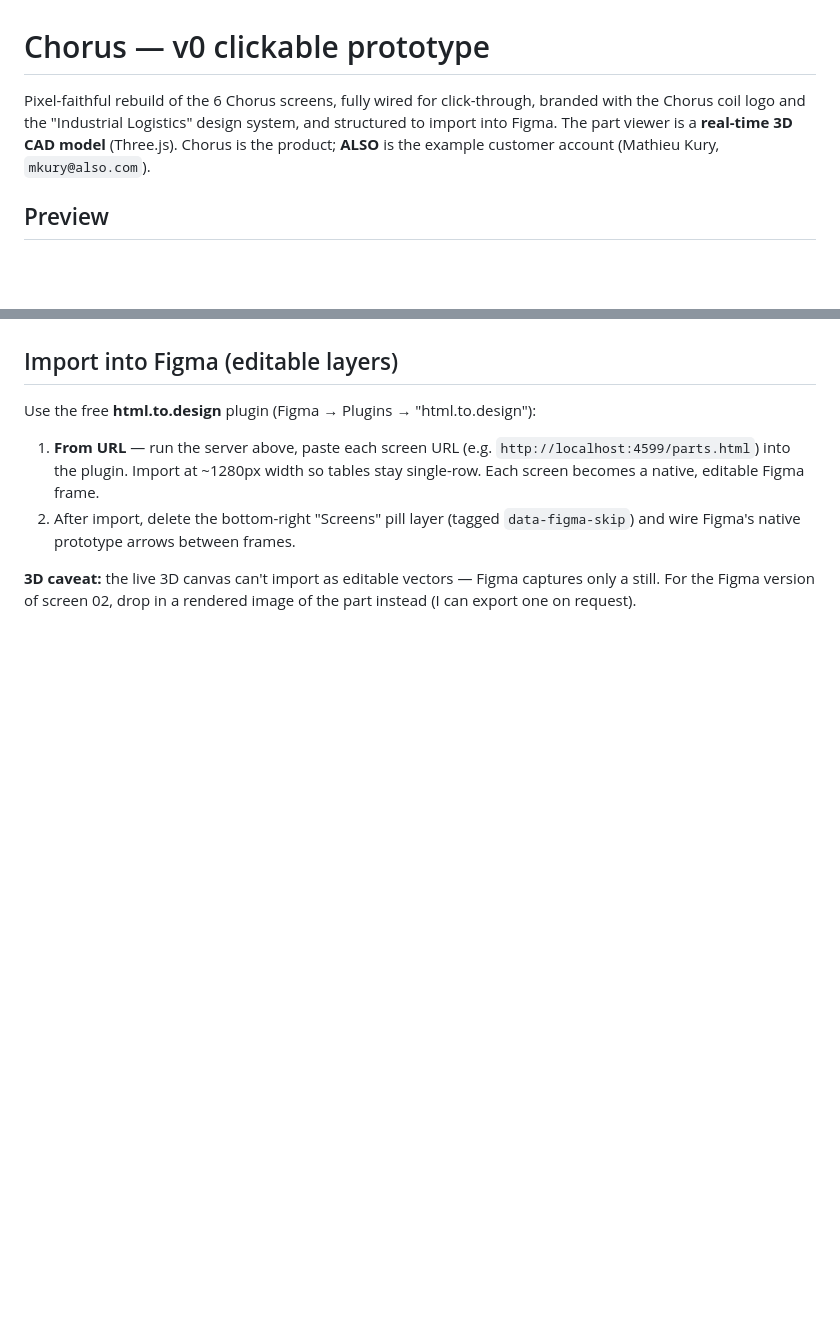
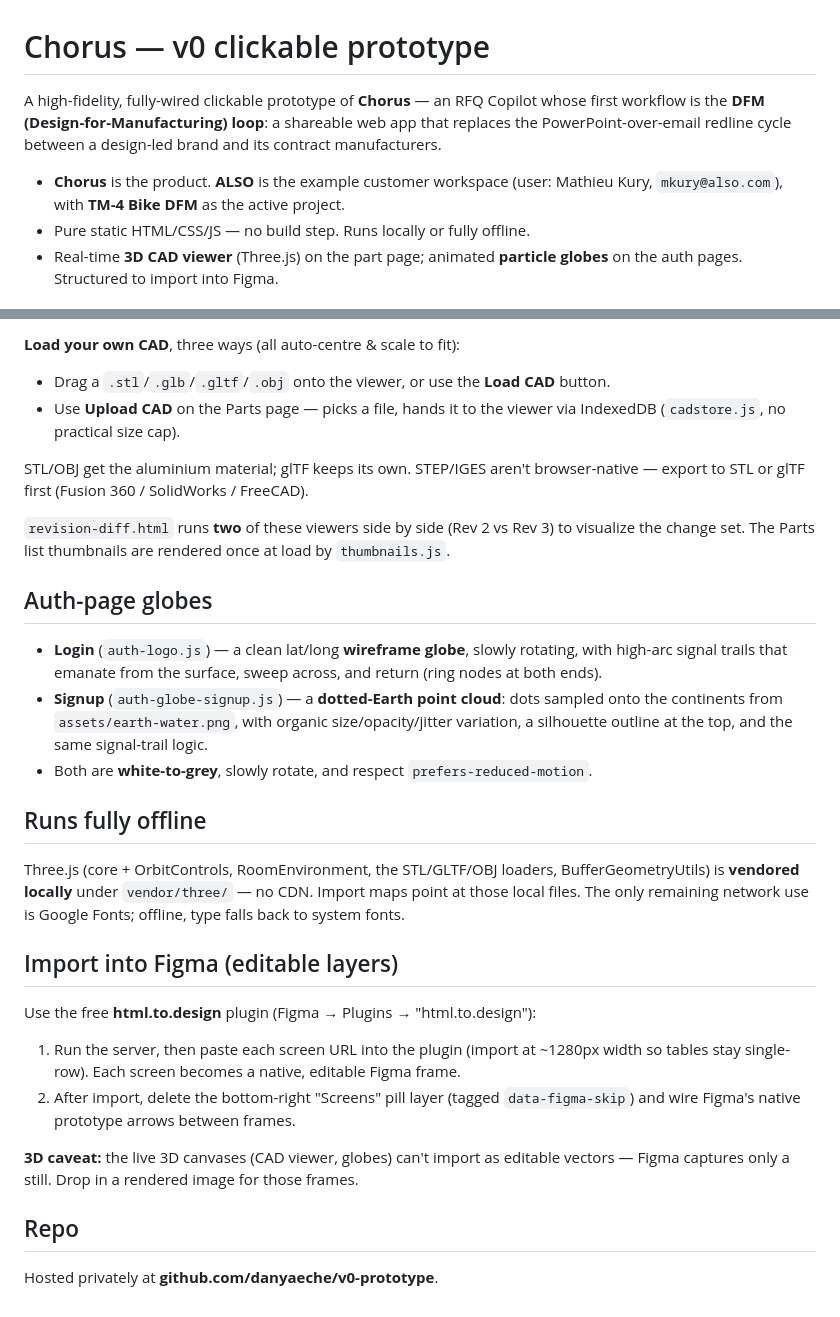
Before and after one commit to danyaeche/v0-prototype, a Markdown page: README.md, 2 parts joined by grey strips. Drawn GitHub-style; blank space fills up the shorter version.

```diff
--- a/README.md
+++ b/README.md
@@ -1,9 +1,12 @@
 # Chorus — v0 clickable prototype
 
-Pixel-faithful rebuild of the 6 Chorus screens, fully wired for click-through, branded with
-the Chorus coil logo and the "Industrial Logistics" design system, and structured to
-import into Figma. The part viewer is a **real-time 3D CAD model** (Three.js). Chorus is the
-product; **ALSO** is the example customer account (Mathieu Kury, `mkury@also.com`).
+A high-fidelity, fully-wired clickable prototype of **Chorus** — an RFQ Copilot whose first
+workflow is the **DFM (Design-for-Manufacturing) loop**: a shareable web app that replaces the
+PowerPoint-over-email redline cycle between a design-led brand and its contract manufacturers.
 
-## Preview
+- **Chorus** is the product. **ALSO** is the example customer workspace (user: Mathieu Kury,
+  `mkury@also.com`), with **TM-4 Bike DFM** as the active project.
+- Pure static HTML/CSS/JS — no build step. Runs locally or fully offline.
+- Real-time **3D CAD viewer** (Three.js) on the part page; animated **particle globes** on the
+  auth pages. Structured to import into Figma.
 
@@ -75,12 +71,37 @@ Open http://localhost:4599 — best viewed at ≥1280px wide. A floating **Scree
+**Load your own CAD**, three ways (all auto-centre & scale to fit):
+- Drag a `.stl`/`.glb`/`.gltf`/`.obj` onto the viewer, or use the **Load CAD** button.
+- Use **Upload CAD** on the Parts page — picks a file, hands it to the viewer via IndexedDB
+  (`cadstore.js`, no practical size cap).
+
+STL/OBJ get the aluminium material; glTF keeps its own. STEP/IGES aren't browser-native — export
+to STL or glTF first (Fusion 360 / SolidWorks / FreeCAD).
+
+`revision-diff.html` runs **two** of these viewers side by side (Rev 2 vs Rev 3) to visualize the
+change set. The Parts list thumbnails are rendered once at load by `thumbnails.js`.
+
+## Auth-page globes
+- **Login** (`auth-logo.js`) — a clean lat/long **wireframe globe**, slowly rotating, with
+  high-arc signal trails that emanate from the surface, sweep across, and return (ring nodes at
+  both ends).
+- **Signup** (`auth-globe-signup.js`) — a **dotted-Earth point cloud**: dots sampled onto the
+  continents from `assets/earth-water.png`, with organic size/opacity/jitter variation, a
+  silhouette outline at the top, and the same signal-trail logic.
+- Both are **white-to-grey**, slowly rotate, and respect `prefers-reduced-motion`.
+
+## Runs fully offline
+Three.js (core + OrbitControls, RoomEnvironment, the STL/GLTF/OBJ loaders, BufferGeometryUtils)
+is **vendored locally** under `vendor/three/` — no CDN. Import maps point at those local files.
+The only remaining network use is Google Fonts; offline, type falls back to system fonts.
 
 ## Import into Figma (editable layers)
 Use the free **html.to.design** plugin (Figma → Plugins → "html.to.design"):
-1. **From URL** — run the server above, paste each screen URL (e.g.
-   `http://localhost:4599/parts.html`) into the plugin. Import at ~1280px width so tables stay
-   single-row. Each screen becomes a native, editable Figma frame.
-2. After import, delete the bottom-right "Screens" pill layer (tagged `data-figma-skip`) and
-   wire Figma's native prototype arrows between frames.
+1. Run the server, then paste each screen URL into the plugin (import at ~1280px width so tables
+   stay single-row). Each screen becomes a native, editable Figma frame.
+2. After import, delete the bottom-right "Screens" pill layer (tagged `data-figma-skip`) and wire
+   Figma's native prototype arrows between frames.
 
-**3D caveat:** the live 3D canvas can't import as editable vectors — Figma captures only a
-still. For the Figma version of screen 02, drop in a rendered image of the part instead
-(I can export one on request).
+**3D caveat:** the live 3D canvases (CAD viewer, globes) can't import as editable vectors — Figma
+captures only a still. Drop in a rendered image for those frames.
+
+## Repo
+Hosted privately at **github.com/danyaeche/v0-prototype**.
```
Also changed, not shown: other parts of README.md (+55 -62 lines).
